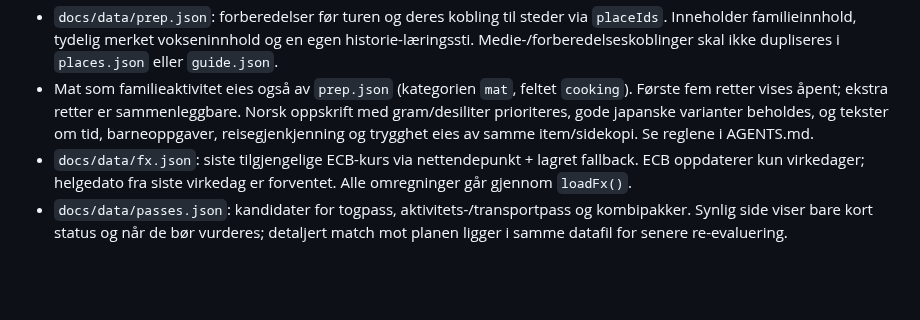
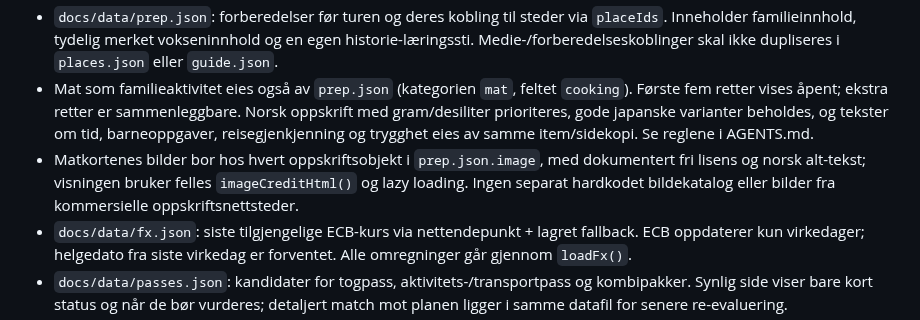
Before and after one commit to MKarthum/japan-2027, a Markdown page: START_HERE.md, the part around the change. Rendered like a GitHub page; blank space fills up the shorter version.

Commit message:
Document and validate photo rights, image choice and resilient recipe imagery

```diff
--- a/START_HERE.md
+++ b/START_HERE.md
@@ -58,6 +58,7 @@ Skriv slik at både barn og voksne uten Japan-kunnskap forstår innholdet. Forkl
 - `docs/data/guide.json`: praktiske råd, bookingradar, ord og mediekoblinger. Bookingradar refererer til `placeId`; den skal ikke kopiere navn, område eller lenker fra stedet.
 - `docs/data/prep.json`: forberedelser før turen og deres kobling til steder via `placeIds`. Inneholder familieinnhold, tydelig merket vokseninnhold og en egen historie-læringssti. Medie-/forberedelseskoblinger skal ikke dupliseres i `places.json` eller `guide.json`.
 - Mat som familieaktivitet eies også av `prep.json` (kategorien `mat`, feltet `cooking`). Første fem retter vises åpent; ekstra retter er sammenleggbare. Norsk oppskrift med gram/desiliter prioriteres, gode japanske varianter beholdes, og tekster om tid, barneoppgaver, reisegjenkjenning og trygghet eies av samme item/sidekopi. Se reglene i AGENTS.md.
+- Matkortenes bilder bor hos hvert oppskriftsobjekt i `prep.json.image`, med dokumentert fri lisens og norsk alt-tekst; visningen bruker felles `imageCreditHtml()` og lazy loading. Ingen separat hardkodet bildekatalog eller bilder fra kommersielle oppskriftsnettsteder.
 - `docs/data/fx.json`: siste tilgjengelige ECB-kurs via nettendepunkt + lagret fallback. ECB oppdaterer kun virkedager; helgedato fra siste virkedag er forventet. Alle omregninger går gjennom `loadFx()`.
 - `docs/data/passes.json`: kandidater for togpass, aktivitets-/transportpass og kombipakker. Synlig side viser bare kort status og når de bør vurderes; detaljert match mot planen ligger i samme datafil for senere re-evaluering.
 - `docs/data/drones.json`: offisielt kontrollert droneguide for Japan, med modeller, regulering, turistkrav og område-/flysjekk. Registrerings-ID, serienummer og personopplysninger skal ikke publiseres.
```
